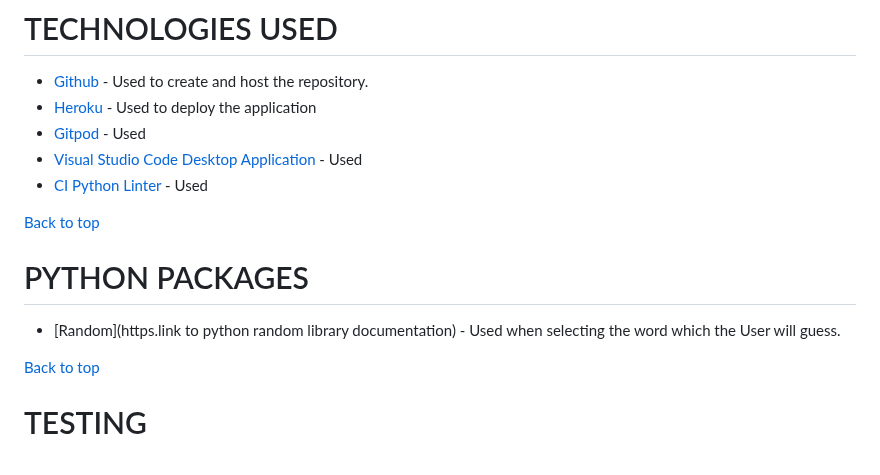
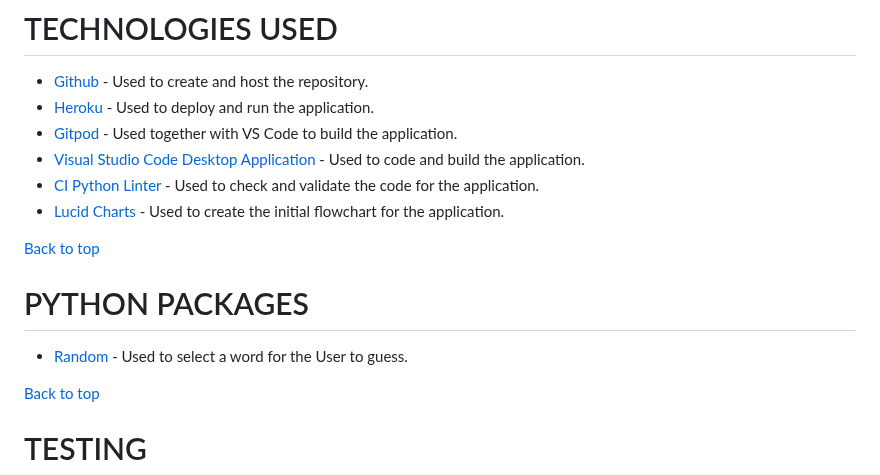
Before and after one commit to J95Ortiz/hangman-game, a Markdown page: README.md, the part around the change. Rendered like a GitHub page.

Commit message:
Added content to readme and created TESTING.md file

```diff
--- a/README.md
+++ b/README.md
@@ -298,16 +298,17 @@ I would also like to add more animations and will look into applying more ASCII
 # TECHNOLOGIES USED
 
 - [Github](https://github.com/) - Used to create and host the repository.
-- [Heroku](https://heroku.com/) - Used to deploy the application
-- [Gitpod](https://gitpod.io/) - Used
-- [Visual Studio Code Desktop Application](https://code.visualstudio.com/) - Used
-- [CI Python Linter](https://pep8ci.herokuapp.com/#) - Used
+- [Heroku](https://heroku.com/) - Used to deploy and run the application.
+- [Gitpod](https://gitpod.io/) - Used together with VS Code to build the application.
+- [Visual Studio Code Desktop Application](https://code.visualstudio.com/) - Used to code and build the application.
+- [CI Python Linter](https://pep8ci.herokuapp.com/#) - Used to check and validate the code for the application.
+- [Lucid Charts](https://www.lucidchart.com/pages/) - Used to create the initial flowchart for the application.
 
 [Back to top](#contents)
 
 # PYTHON PACKAGES
 
-- [Random](https.link to python random library documentation) - Used when selecting the word which the User will guess.
+- [Random](https://docs.python.org/3/library/random.html) - Used to select a word for the User to guess.
 
 [Back to top](#contents)
 
```
Also changed, not shown: TESTING.md (added, +17 -0 lines).
